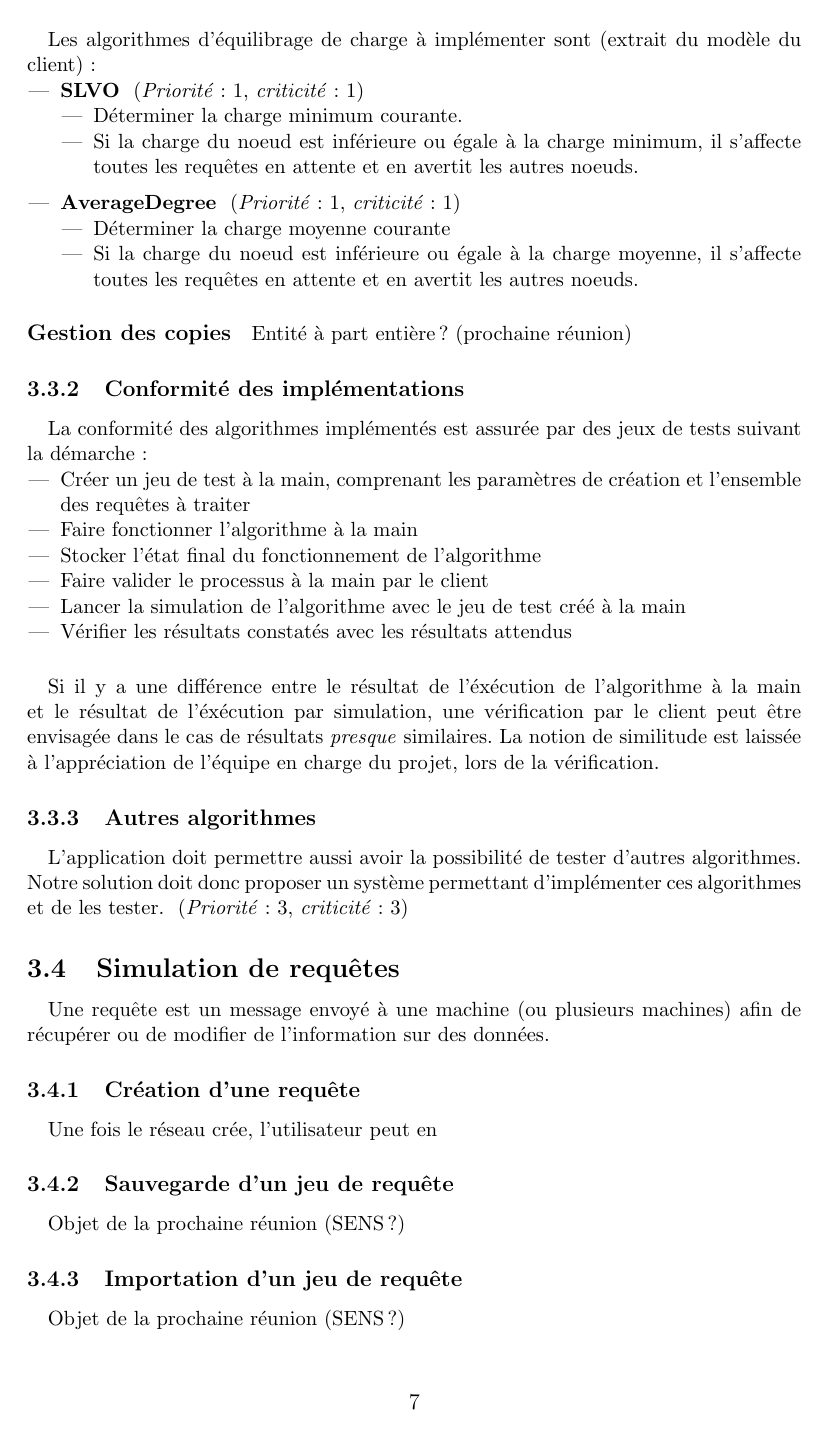
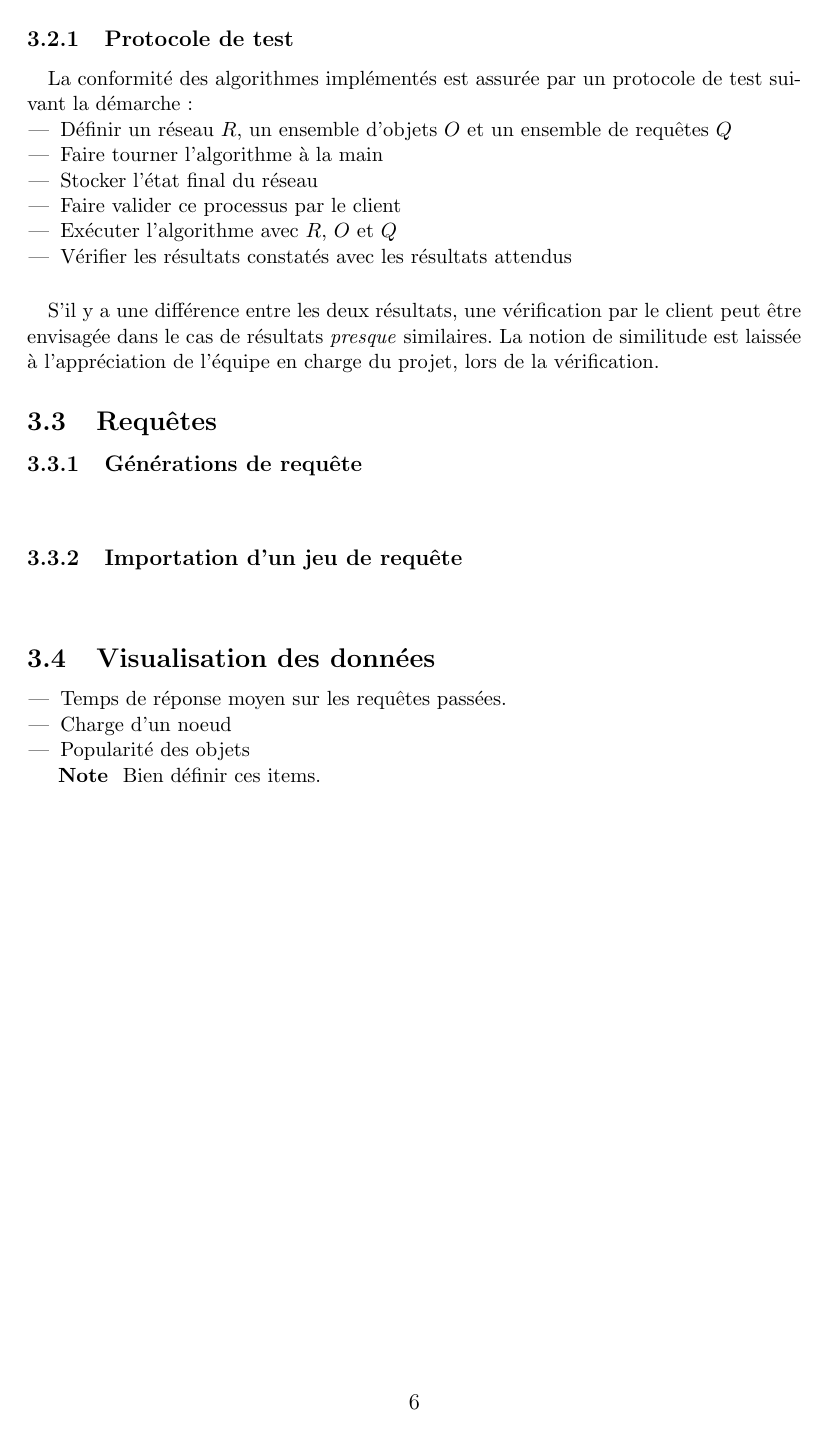
Before and after one commit to LuminusDev/Simulassandra, a LaTeX document (Documents_internes/identifications_besoins.tex): page 7 of 15 before the commit and page 6 of 13 after it. The pictures show the PDF file Documents_internes/identifications_besoins.pdf that the author committed with the source.

Commit message:
Nettoyage post-reunion

```diff
--- a/Documents_internes/identifications_besoins.tex
+++ b/Documents_internes/identifications_besoins.tex
@@ -67 +66,0 @@ Pour cela des systèmes de stockages dits distribués sont utilisés en pratique
-\paragraph{Définition} Une requête est un message envoyé à une machine (ou plusieurs machines) afin de récupérer ou de modifier de l'information sur des données.
@@ -156,2 +172,3 @@ En effet, l'application doit permettre de tester des algorithmes d'équilibrage
 \subsection{Gestion d'un réseau}
 
+\paragraph{} Un réseau est un ensemble de noeuds qui sont reliés entre eux (par exemple par Internet) et qui communiquent ensemble afin de traiter toutes les requêtes reçues.
@@ -168 +180,3 @@ Il est possible de séparer ce besoin en plusieurs sous-besoins :
  \begin{itemize}
+ 	\item créer un noeud dans l'environnement
+ 	\item initialiser les données locales d'un noeud
@@ -171,4 +183,2 @@ Il est possible de séparer ce besoin en plusieurs sous-besoins :
  \end{itemize}
 
-\paragraph{Données locales d'un noeud} Chaque noeud doit contenir les données locales \besoin{1}{1} suivantes :
-\begin{itemize}
@@ -179 +185 @@ Il est possible de séparer ce besoin en plusieurs sous-besoins :
-\end{itemize}
+\paragraph{Mise à jour des données locales} \besoin{1}{1} Afin de connaître l'état du réseau de manière précise, les données locales doivent être mise à jour à chaque action
@@ -183 +189,2 @@ Une mise à jour à donc lieu à l'arrivée d'un message dans la file d'attente
 
+\paragraph{Récupération de l'état du réseau} \besoin{1}{1} L'application doit permettre la description de l'état du réseau.
@@ -214 +220,2 @@ La popularité d'un objet est fonction du nombre de requêtes sur cet objet. Plu
 
+\paragraph{} \besoin{1}{1} Les algorithmes d'équilibrage de charge à implémenter sont  \textbf{SLVO} et \textbf{AverageDegree}.
@@ -228,82 +222,33 @@ Pour éviter ces échanges de messages inutiles, on souhaite pouvoir paramétrer
 
 
-\subsubsection{Sauvegarde d'un réseau}
+\subsubsection{Protocole de test}
 
-\paragraph{}  Objet de la prochaine réunion
-
-
-\subsubsection{Importation d'un réseau}
-
-\paragraph{} Objet de la prochaine réunion
-
-
-\subsection{Algorithmes}
-
-\subsubsection{Algorithmes à implémenter}
-
-\paragraph{Définitions} La charge minimum est ...
-
-\paragraph{} La charge moyenne est ...
-
-\paragraph{} Les algorithmes d'équilibrage de charge à implémenter sont (extrait du modèle du client) :
+\paragraph{} La conformité des algorithmes implémentés est assurée par un protocole de test suivant la démarche :
 
 \begin{itemize}
- \item \textbf{SLVO} \besoin{1}{1}
- \begin{itemize}
-  \item Déterminer la charge minimum courante.
-  \item Si la charge du noeud est inférieure ou égale à la charge minimum, il s'affecte toutes les requêtes en attente et en avertit les autres noeuds. \vspace{0.2cm}
- \end{itemize}
- \item \textbf{AverageDegree} \besoin{1}{1}
- \begin{itemize}
-  \item Déterminer la charge moyenne courante
-  \item Si la charge du noeud est inférieure ou égale à la charge moyenne, il s'affecte toutes les requêtes en attente et en avertit les autres noeuds.
- \end{itemize}
-\end{itemize}
-
-\paragraph{Gestion des copies} Entité à part entière ? (prochaine réunion)
-
-
-\subsubsection{Conformité des implémentations}
-
-\paragraph{} La conformité des algorithmes implémentés est assurée par des jeux de tests suivant la démarche :
-
-\begin{itemize}
-	\item Créer un jeu de test à la main, comprenant les paramètres de création et l'ensemble des requêtes à traiter
-	\item Faire fonctionner l'algorithme à la main
-	\item Stocker l'état final du fonctionnement de l'algorithme
-	\item Faire valider le processus à la main par le client
-	\item Lancer la simulation de l'algorithme avec le jeu de test créé à la main
+	\item Définir un réseau $R$, un ensemble d'objets $O$ et un ensemble de requêtes $Q$
+	\item Faire tourner l'algorithme à la main
+	\item Stocker l'état final du réseau
+	\item Faire valider ce processus par le client
+	\item Exécuter l'algorithme avec $R$, $O$ et $Q$
 	\item Vérifier les résultats constatés avec les résultats attendus
 \end{itemize}
 
-\paragraph{} Si il y a une différence entre le résultat de l'éxécution de l'algorithme à la main et le résultat de l'éxécution par simulation, une vérification par le client peut être envisagée dans le cas de résultats \textit{presque} similaires.
+\paragraph{} S'il y a une différence entre les deux résultats, une vérification par le client peut être envisagée dans le cas de résultats \textit{presque} similaires.
 La notion de similitude est laissée à l'appréciation de l'équipe en charge du projet, lors de la vérification.
 
 
-\subsubsection{Autres algorithmes}
 
-\paragraph{} L'application doit permettre aussi avoir la possibilité de tester d'autres algorithmes.
-Notre solution doit donc proposer un système permettant d'implémenter ces algorithmes et de les tester. \besoin{3}{3}
+\subsection{Requêtes}
 
+\subsubsection{Générations de requête}
 
-\subsection{Simulation de requêtes}
-
-\paragraph{} Une requête est un message envoyé à une machine (ou plusieurs machines) afin de récupérer ou de modifier de l'information sur des données.
-
-
-\subsubsection{Création d'une requête}
-
-\paragraph{} Une fois le réseau crée, l'utilisateur peut en
-
-
-\subsubsection{Sauvegarde d'un jeu de requête}
-
-\paragraph{} Objet de la prochaine réunion (SENS?)
+\paragraph{} %A définir
 
 
 \subsubsection{Importation d'un jeu de requête}
 
-\paragraph{} Objet de la prochaine réunion (SENS?)
+\paragraph{} %A définir
 
 
 \subsection{Visualisation des données}
@@ -325,7 +270,7 @@ Notre solution doit donc proposer un système permettant d'implémenter ces algo
 \subsection{Cassandra}
 
 \paragraph{} Cassandra est une base de données distribuée.
-Nous créons notre environnement de simulation à partir de la dernière version stable, \texttt{Cassandra 2.1.2}.
+Nous créons notre environnement de simulation à partir de la dernière version stable, Cassandra.
 
 \paragraph{} Le choix de cette solution nous a été fortement recommandé par le client.
 En effet, celui-ci dispose de connaissances sur cette application et pourra donc plus facilement intervenir s'il souhaite faire évoluer le projet en implémentant par exemple de nouveaux algorithmes.
```
Also changed, not shown: Documents_internes/identifications_besoins.pdf, Documents_internes/identifications_besoins.tex (125 more changed lines).
